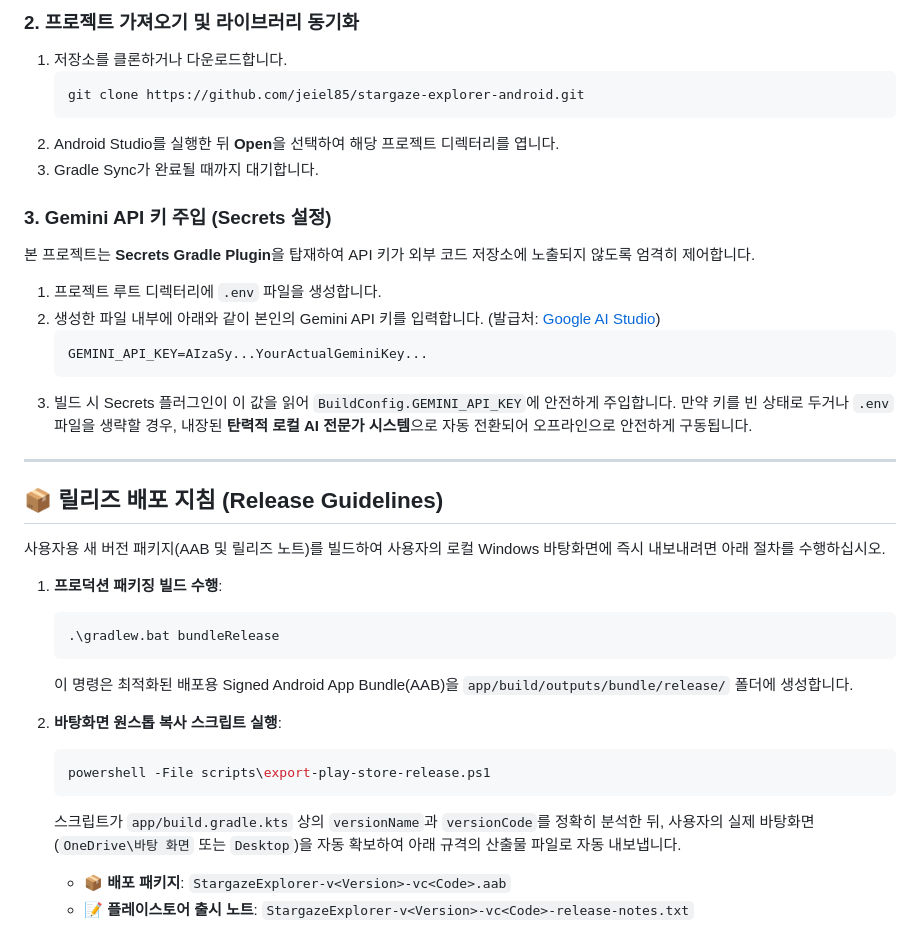
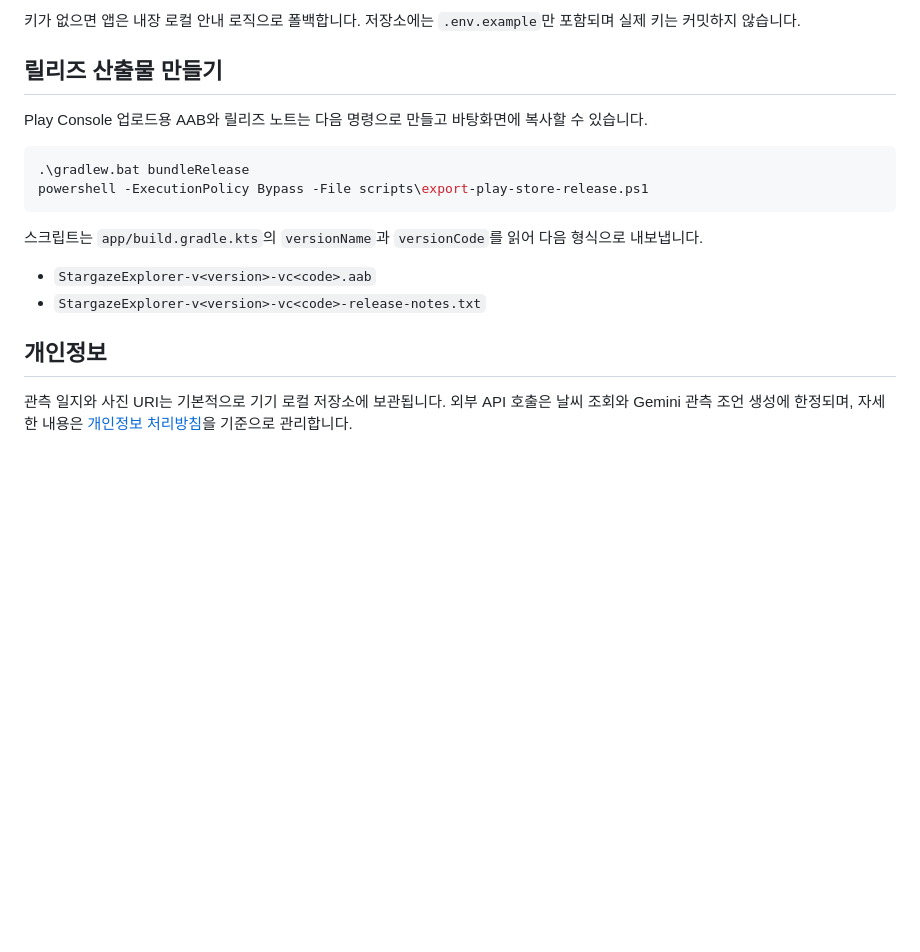
Before and after one commit to jeiel85/stargaze-explorer-android, a Markdown page: README.md, the part around one of its changes. Drawn GitHub-style; blank space fills up the shorter version.

Commit message:
docs: polish project readme

````diff
--- a/README.md
+++ b/README.md
@@ -64,37 +69,20 @@
 
-### 2. 프로젝트 가져오기 및 라이브러리 동기화
-1. 저장소를 클론하거나 다운로드합니다.
-   ```bash
-   git clone https://github.com/jeiel85/stargaze-explorer-android.git
-   ```
-2. Android Studio를 실행한 뒤 **Open**을 선택하여 해당 프로젝트 디렉터리를 엽니다.
-3. Gradle Sync가 완료될 때까지 대기합니다.
+키가 없으면 앱은 내장 로컬 안내 로직으로 폴백합니다. 저장소에는 `.env.example`만 포함되며 실제 키는 커밋하지 않습니다.
 
-### 3. Gemini API 키 주입 (Secrets 설정)
-본 프로젝트는 **Secrets Gradle Plugin**을 탑재하여 API 키가 외부 코드 저장소에 노출되지 않도록 엄격히 제어합니다.
-1. 프로젝트 루트 디렉터리에 `.env` 파일을 생성합니다.
-2. 생성한 파일 내부에 아래와 같이 본인의 Gemini API 키를 입력합니다. (발급처: [Google AI Studio](https://aistudio.google.com/))
-   ```env
-   GEMINI_API_KEY=AIzaSy...YourActualGeminiKey...
-   ```
-3. 빌드 시 Secrets 플러그인이 이 값을 읽어 `BuildConfig.GEMINI_API_KEY`에 안전하게 주입합니다. 만약 키를 빈 상태로 두거나 `.env` 파일을 생략할 경우, 내장된 **탄력적 로컬 AI 전문가 시스템**으로 자동 전환되어 오프라인으로 안전하게 구동됩니다.
+## 릴리즈 산출물 만들기
 
----
+Play Console 업로드용 AAB와 릴리즈 노트는 다음 명령으로 만들고 바탕화면에 복사할 수 있습니다.
 
-## 📦 릴리즈 배포 지침 (Release Guidelines)
+```powershell
+.\gradlew.bat bundleRelease
+powershell -ExecutionPolicy Bypass -File scripts\export-play-store-release.ps1
+```
 
-사용자용 새 버전 패키지(AAB 및 릴리즈 노트)를 빌드하여 사용자의 로컬 Windows 바탕화면에 즉시 내보내려면 아래 절차를 수행하십시오.
+스크립트는 `app/build.gradle.kts`의 `versionName`과 `versionCode`를 읽어 다음 형식으로 내보냅니다.
 
-1. **프로덕션 패키징 빌드 수행**:
-   ```powershell
-   .\gradlew.bat bundleRelease
-   ```
-   이 명령은 최적화된 배포용 Signed Android App Bundle(AAB)을 `app/build/outputs/bundle/release/` 폴더에 생성합니다.
+- `StargazeExplorer-v<version>-vc<code>.aab`
+- `StargazeExplorer-v<version>-vc<code>-release-notes.txt`
 
-2. **바탕화면 원스톱 복사 스크립트 실행**:
-   ```powershell
-   powershell -File scripts\export-play-store-release.ps1
-   ```
-   스크립트가 `app/build.gradle.kts` 상의 `versionName`과 `versionCode`를 정확히 분석한 뒤, 사용자의 실제 바탕화면(`OneDrive\바탕 화면` 또는 `Desktop`)을 자동 확보하여 아래 규격의 산출물 파일로 자동 내보냅니다.
-   - 📦 **배포 패키지**: `StargazeExplorer-v<Version>-vc<Code>.aab`
-   - 📝 **플레이스토어 출시 노트**: `StargazeExplorer-v<Version>-vc<Code>-release-notes.txt`
+## 개인정보
+
+관측 일지와 사진 URI는 기본적으로 기기 로컬 저장소에 보관됩니다. 외부 API 호출은 날씨 조회와 Gemini 관측 조언 생성에 한정되며, 자세한 내용은 [개인정보 처리방침](https://jeiel85.github.io/stargaze-explorer-android/privacy.html)을 기준으로 관리합니다.
````
Also changed, not shown: other parts of README.md (+49 -44 lines).
